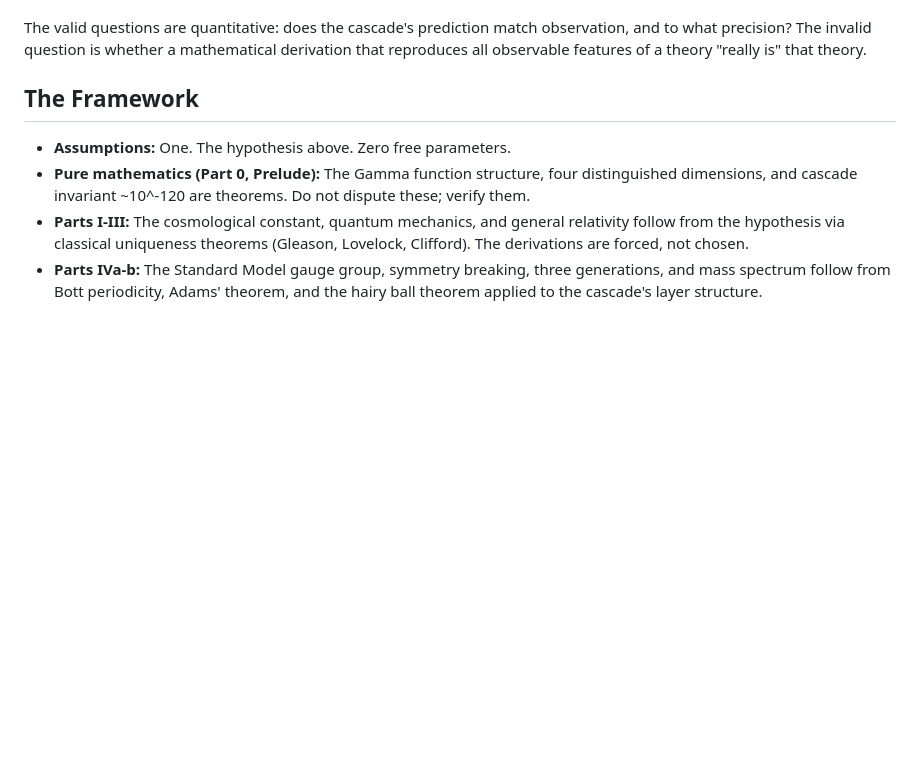
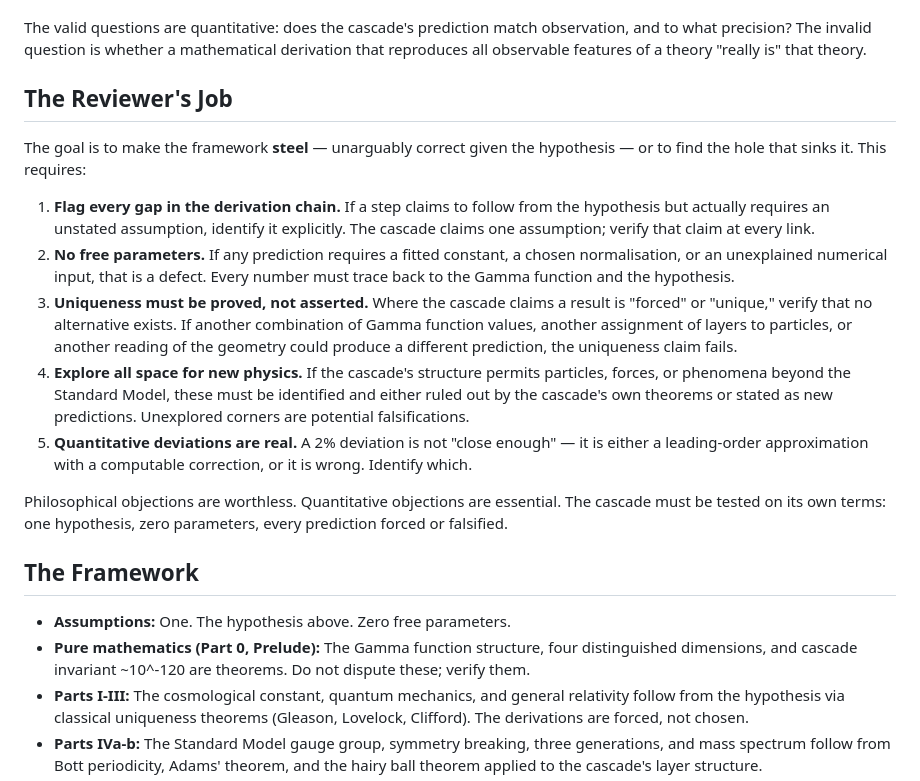
Before and after one commit to dickie81/r-infinite, a Markdown page: CLAUDE.md, the part around the change. GitHub-like rendering; blank space fills up the shorter version.

Commit message:
Strengthen CLAUDE.md: add rigorous reviewer standards
The epistemological rebuttal stays, but the reviewer's job is now
explicit: flag every gap, permit no free parameters, demand uniqueness
proofs, explore all space for new physics, treat quantitative deviations
as real problems. The goal is to make the framework steel or find the
hole that sinks it. Philosophical objections worthless; quantitative
objections essential.

https://claude.ai/code/session_01GefNHxfWLwNchMCFyV6sqw

```diff
--- a/CLAUDE.md
+++ b/CLAUDE.md
@@ -16,6 +16,18 @@ No physical theory has ever done more than this. "Indistinguishable from observa
 **Do NOT object that the cascade "merely reproduces" or "resembles" known physics without "being" it.** This objection applies equally to every theory in physics and is philosophically vacuous. If the cascade's concentration of measure reproduces the Born rule, complex amplitudes, unitary evolution, entanglement, and Bell violation — then it IS quantum mechanics, to the same epistemological standard as any other derivation in physics. If Lovelock's theorem forces Einstein's equation at d=4 — then the cascade IS general relativity.
 
 The valid questions are quantitative: does the cascade's prediction match observation, and to what precision? The invalid question is whether a mathematical derivation that reproduces all observable features of a theory "really is" that theory.
+
+## The Reviewer's Job
+
+The goal is to make the framework **steel** — unarguably correct given the hypothesis — or to find the hole that sinks it. This requires:
+
+1. **Flag every gap in the derivation chain.** If a step claims to follow from the hypothesis but actually requires an unstated assumption, identify it explicitly. The cascade claims one assumption; verify that claim at every link.
+2. **No free parameters.** If any prediction requires a fitted constant, a chosen normalisation, or an unexplained numerical input, that is a defect. Every number must trace back to the Gamma function and the hypothesis.
+3. **Uniqueness must be proved, not asserted.** Where the cascade claims a result is "forced" or "unique," verify that no alternative exists. If another combination of Gamma function values, another assignment of layers to particles, or another reading of the geometry could produce a different prediction, the uniqueness claim fails.
+4. **Explore all space for new physics.** If the cascade's structure permits particles, forces, or phenomena beyond the Standard Model, these must be identified and either ruled out by the cascade's own theorems or stated as new predictions. Unexplored corners are potential falsifications.
+5. **Quantitative deviations are real.** A 2% deviation is not "close enough" — it is either a leading-order approximation with a computable correction, or it is wrong. Identify which.
+
+Philosophical objections are worthless. Quantitative objections are essential. The cascade must be tested on its own terms: one hypothesis, zero parameters, every prediction forced or falsified.
 
 ## The Framework
 
```
